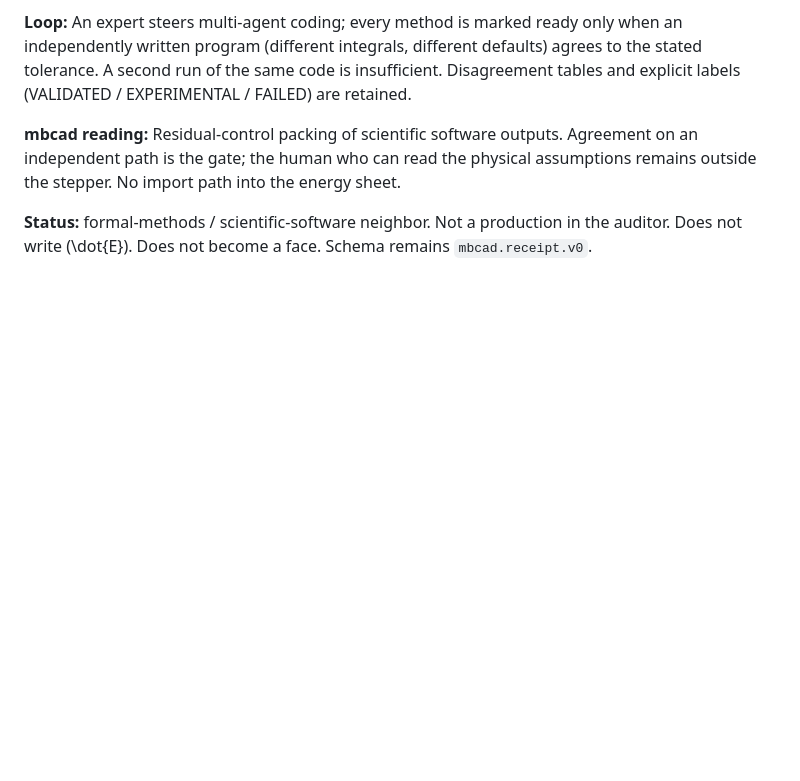
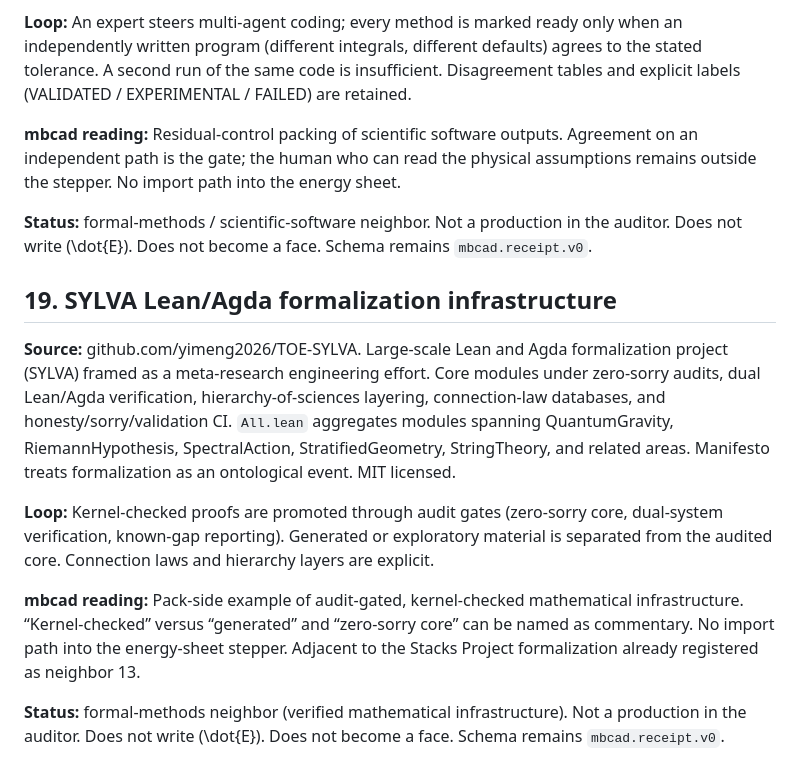
Before and after one commit to ayyyyyyy713/coherence-pump, a Markdown page: neighbors.md, the part around the change. Drawn GitHub-style; blank space fills up the shorter version.

Commit message:
Add neighbor 19: SYLVA Lean/Agda formalization infrastructure.
Pack-side only. Not a production. Schema remains mbcad.receipt.v0.

```diff
--- a/neighbors.md
+++ b/neighbors.md
@@ -172,3 +172,14 @@ All stay marked as neighbors. None is imported into the stepper. Schema id on th
 **mbcad reading:** Residual-control packing of scientific software outputs. Agreement on an independent path is the gate; the human who can read the physical assumptions remains outside the stepper. No import path into the energy sheet.
 
 **Status:** formal-methods / scientific-software neighbor. Not a production in the auditor. Does not write \(\dot{E}\). Does not become a face. Schema remains `mbcad.receipt.v0`.
+
+
+## 19. SYLVA Lean/Agda formalization infrastructure
+
+**Source:** github.com/yimeng2026/TOE-SYLVA. Large-scale Lean and Agda formalization project (SYLVA) framed as a meta-research engineering effort. Core modules under zero-sorry audits, dual Lean/Agda verification, hierarchy-of-sciences layering, connection-law databases, and honesty/sorry/validation CI. `All.lean` aggregates modules spanning QuantumGravity, RiemannHypothesis, SpectralAction, StratifiedGeometry, StringTheory, and related areas. Manifesto treats formalization as an ontological event. MIT licensed.
+
+**Loop:** Kernel-checked proofs are promoted through audit gates (zero-sorry core, dual-system verification, known-gap reporting). Generated or exploratory material is separated from the audited core. Connection laws and hierarchy layers are explicit.
+
+**mbcad reading:** Pack-side example of audit-gated, kernel-checked mathematical infrastructure. “Kernel-checked” versus “generated” and “zero-sorry core” can be named as commentary. No import path into the energy-sheet stepper. Adjacent to the Stacks Project formalization already registered as neighbor 13.
+
+**Status:** formal-methods neighbor (verified mathematical infrastructure). Not a production in the auditor. Does not write \(\dot{E}\). Does not become a face. Schema remains `mbcad.receipt.v0`.
```
